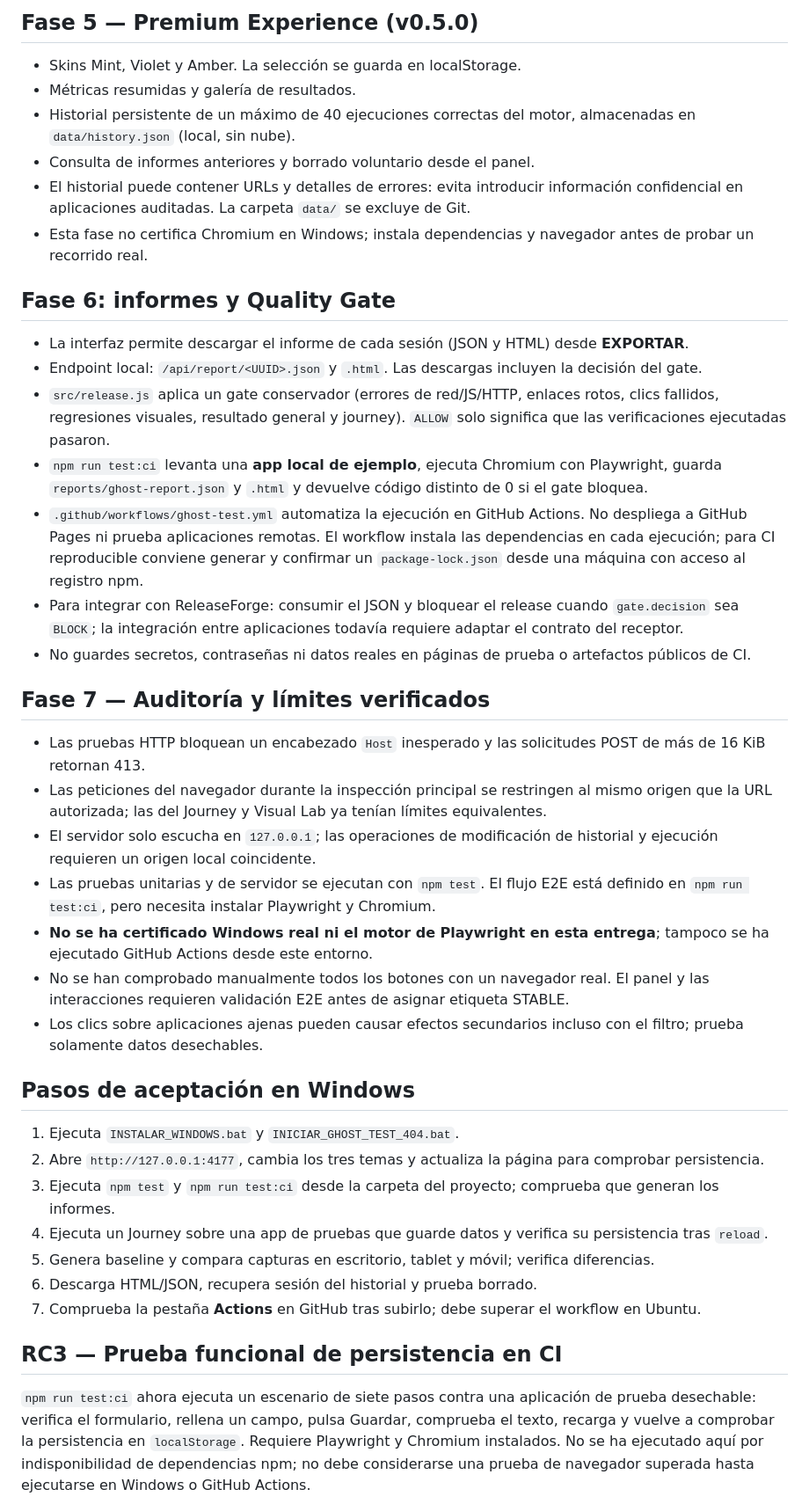
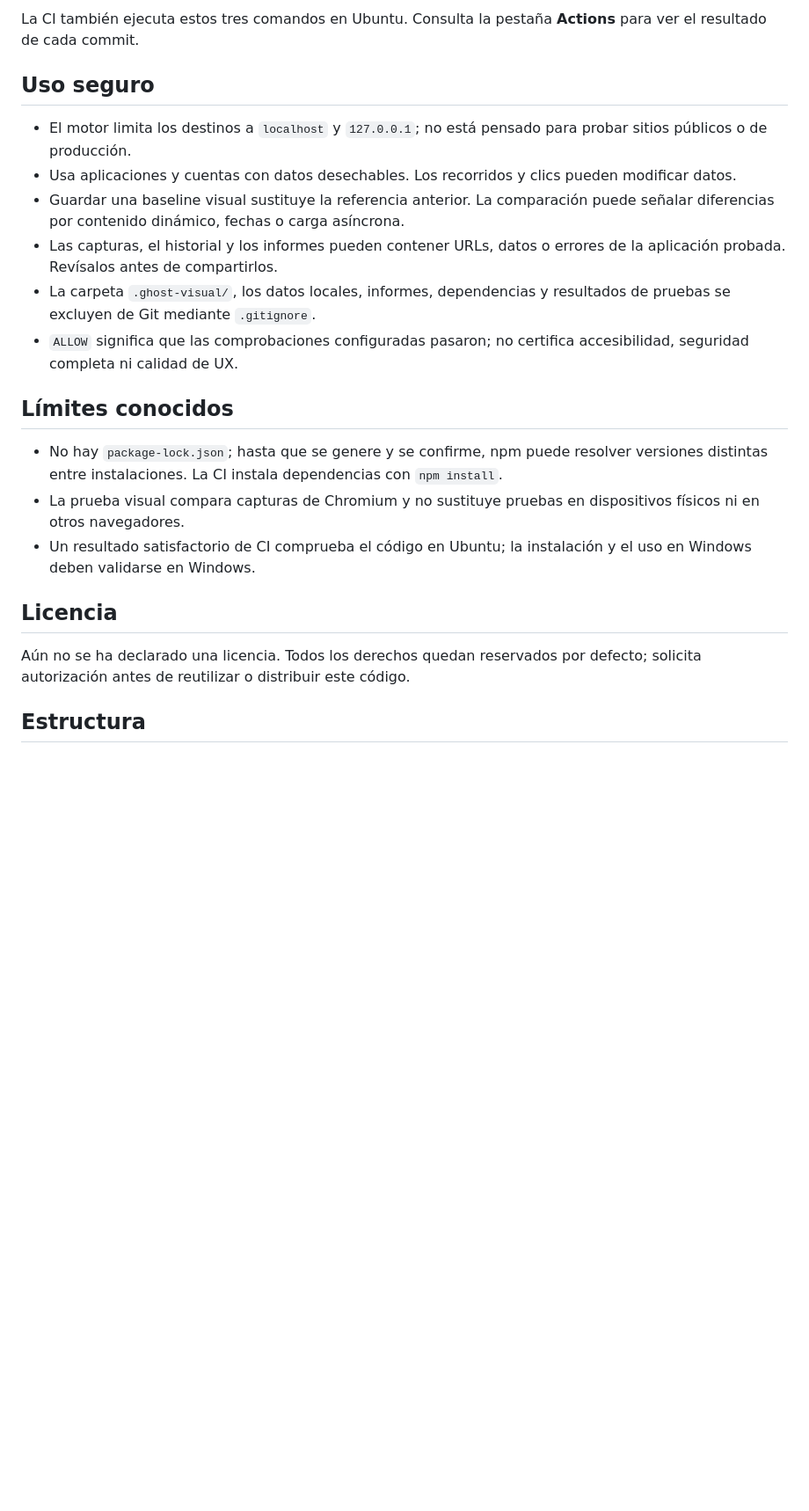
Before and after one commit to ivan7800/GHOST_TEST_404, a Markdown page: README.md, the part around one of its changes. Shown at 88% size. Drawn GitHub-style; blank space fills up the shorter version.

```diff
--- a/README.md
+++ b/README.md
@@ -48,42 +51,24 @@ Proyecto local para Windows. Requiere Node.js 20+, `npm install` y `npx playwrig
 
-## Fase 5 — Premium Experience (v0.5.0)
-- Skins Mint, Violet y Amber. La selección se guarda en localStorage.
-- Métricas resumidas y galería de resultados.
-- Historial persistente de un máximo de 40 ejecuciones correctas del motor, almacenadas en `data/history.json` (local, sin nube).
-- Consulta de informes anteriores y borrado voluntario desde el panel.
-- El historial puede contener URLs y detalles de errores: evita introducir información confidencial en aplicaciones auditadas. La carpeta `data/` se excluye de Git.
-- Esta fase no certifica Chromium en Windows; instala dependencias y navegador antes de probar un recorrido real.
+La CI también ejecuta estos tres comandos en Ubuntu. Consulta la pestaña **Actions** para ver el resultado de cada commit.
 
-## Fase 6: informes y Quality Gate
-- La interfaz permite descargar el informe de cada sesión (JSON y HTML) desde **EXPORTAR**.
-- Endpoint local: `/api/report/<UUID>.json` y `.html`. Las descargas incluyen la decisión del gate.
-- `src/release.js` aplica un gate conservador (errores de red/JS/HTTP, enlaces rotos, clics fallidos, regresiones visuales, resultado general y journey). `ALLOW` solo significa que las verificaciones ejecutadas pasaron.
-- `npm run test:ci` levanta una **app local de ejemplo**, ejecuta Chromium con Playwright, guarda `reports/ghost-report.json` y `.html` y devuelve código distinto de 0 si el gate bloquea.
-- `.github/workflows/ghost-test.yml` automatiza la ejecución en GitHub Actions. No despliega a GitHub Pages ni prueba aplicaciones remotas. El workflow instala las dependencias en cada ejecución; para CI reproducible conviene generar y confirmar un `package-lock.json` desde una máquina con acceso al registro npm.
-- Para integrar con ReleaseForge: consumir el JSON y bloquear el release cuando `gate.decision` sea `BLOCK`; la integración entre aplicaciones todavía requiere adaptar el contrato del receptor.
-- No guardes secretos, contraseñas ni datos reales en páginas de prueba o artefactos públicos de CI.
+## Uso seguro
 
-## Fase 7 — Auditoría y límites verificados
-- Las pruebas HTTP bloquean un encabezado `Host` inesperado y las solicitudes POST de más de 16 KiB retornan 413.
-- Las peticiones del navegador durante la inspección principal se restringen al mismo origen que la URL autorizada; las del Journey y Visual Lab ya tenían límites equivalentes.
-- El servidor solo escucha en `127.0.0.1`; las operaciones de modificación de historial y ejecución requieren un origen local coincidente.
-- Las pruebas unitarias y de servidor se ejecutan con `npm test`. El flujo E2E está definido en `npm run test:ci`, pero necesita instalar Playwright y Chromium.
-- **No se ha certificado Windows real ni el motor de Playwright en esta entrega**; tampoco se ha ejecutado GitHub Actions desde este entorno.
-- No se han comprobado manualmente todos los botones con un navegador real. El panel y las interacciones requieren validación E2E antes de asignar etiqueta STABLE.
-- Los clics sobre aplicaciones ajenas pueden causar efectos secundarios incluso con el filtro; prueba solamente datos desechables.
+- El motor limita los destinos a `localhost` y `127.0.0.1`; no está pensado para probar sitios públicos o de producción.
+- Usa aplicaciones y cuentas con datos desechables. Los recorridos y clics pueden modificar datos.
+- Guardar una baseline visual sustituye la referencia anterior. La comparación puede señalar diferencias por contenido dinámico, fechas o carga asíncrona.
+- Las capturas, el historial y los informes pueden contener URLs, datos o errores de la aplicación probada. Revísalos antes de compartirlos.
+- La carpeta `.ghost-visual/`, los datos locales, informes, dependencias y resultados de pruebas se excluyen de Git mediante `.gitignore`.
+- `ALLOW` significa que las comprobaciones configuradas pasaron; no certifica accesibilidad, seguridad completa ni calidad de UX.
 
-## Pasos de aceptación en Windows
-1. Ejecuta `INSTALAR_WINDOWS.bat` y `INICIAR_GHOST_TEST_404.bat`.
-2. Abre `http://127.0.0.1:4177`, cambia los tres temas y actualiza la página para comprobar persistencia.
-3. Ejecuta `npm test` y `npm run test:ci` desde la carpeta del proyecto; comprueba que generan los informes.
-4. Ejecuta un Journey sobre una app de pruebas que guarde datos y verifica su persistencia tras `reload`.
-5. Genera baseline y compara capturas en escritorio, tablet y móvil; verifica diferencias.
-6. Descarga HTML/JSON, recupera sesión del historial y prueba borrado.
-7. Comprueba la pestaña **Actions** en GitHub tras subirlo; debe superar el workflow en Ubuntu.
+## Límites conocidos
 
+- No hay `package-lock.json`; hasta que se genere y se confirme, npm puede resolver versiones distintas entre instalaciones. La CI instala dependencias con `npm install`.
+- La prueba visual compara capturas de Chromium y no sustituye pruebas en dispositivos físicos ni en otros navegadores.
+- Un resultado satisfactorio de CI comprueba el código en Ubuntu; la instalación y el uso en Windows deben validarse en Windows.
 
-## RC3 — Prueba funcional de persistencia en CI
+## Licencia
 
-`npm run test:ci` ahora ejecuta un escenario de siete pasos contra una aplicación de prueba desechable: verifica el formulario, rellena un campo, pulsa Guardar, comprueba el texto, recarga y vuelve a comprobar la persistencia en `localStorage`. Requiere Playwright y Chromium instalados. No se ha ejecutado aquí por indisponibilidad de dependencias npm; no debe considerarse una prueba de navegador superada hasta ejecutarse en Windows o GitHub Actions.
+Aún no se ha declarado una licencia. Todos los derechos quedan reservados por defecto; solicita autorización antes de reutilizar o distribuir este código.
 
+## Estructura
 
```
Also changed, not shown: other parts of README.md (+41 -53 lines).
